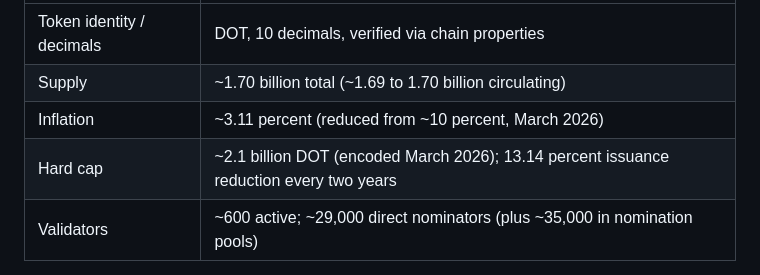
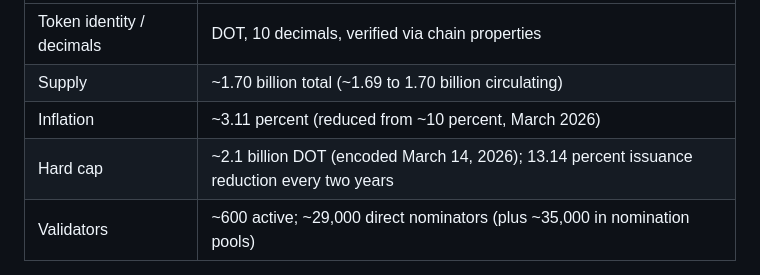
Before and after one commit to mefai-dev/security-audits, a Markdown page: audits/POLKADOT-DOT-native-relaychain.md, the part around the change. GitHub-like rendering.

Commit message:
Second independent verification pass: correct facts (MEFAI analysis): POLKADOT-DOT-native-relaychain

```diff
--- a/audits/POLKADOT-DOT-native-relaychain.md
+++ b/audits/POLKADOT-DOT-native-relaychain.md
@@ -55,7 +55,7 @@ MEFAI verified DOT's chain parameters and reviewed the 2026 monetary reform:
 | Token identity / decimals | DOT, 10 decimals, verified via chain properties |
 | Supply | ~1.70 billion total (~1.69 to 1.70 billion circulating) |
 | Inflation | ~3.11 percent (reduced from ~10 percent, March 2026) |
-| Hard cap | ~2.1 billion DOT (encoded March 2026); 13.14 percent issuance reduction every two years |
+| Hard cap | ~2.1 billion DOT (encoded March 14, 2026); 13.14 percent issuance reduction every two years |
 | Validators | ~600 active; ~29,000 direct nominators (plus ~35,000 in nomination pools) |
 
 **Interpretation.** DOT is a genuine, liquid staking and governance token. The March 2026 reform (inflation cut plus a newly encoded hard cap) materially improves its monetary profile and addresses the long standing high inflation critique, a real positive. The caution moves to architecture churn and adoption.
```
